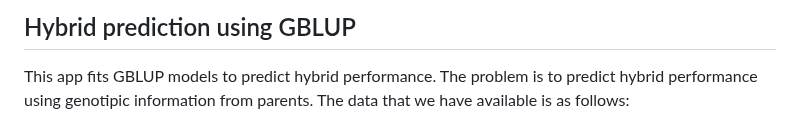
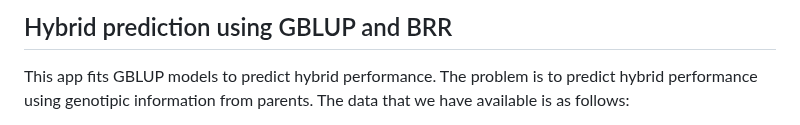
Before and after one commit to gdlc/BGLR-R, a Markdown page: apps/Hybrid_prediction/README.md, the part around the change. Drawn GitHub-style.

```diff
--- a/apps/Hybrid_prediction/README.md
+++ b/apps/Hybrid_prediction/README.md
@@ -1,4 +1,4 @@
-## Hybrid prediction using GBLUP
+## Hybrid prediction using GBLUP and BRR
 
 This app fits GBLUP models to predict hybrid performance. The problem is to predict hybrid performance
 using genotipic information from parents. The data that we have available is as follows:
```
